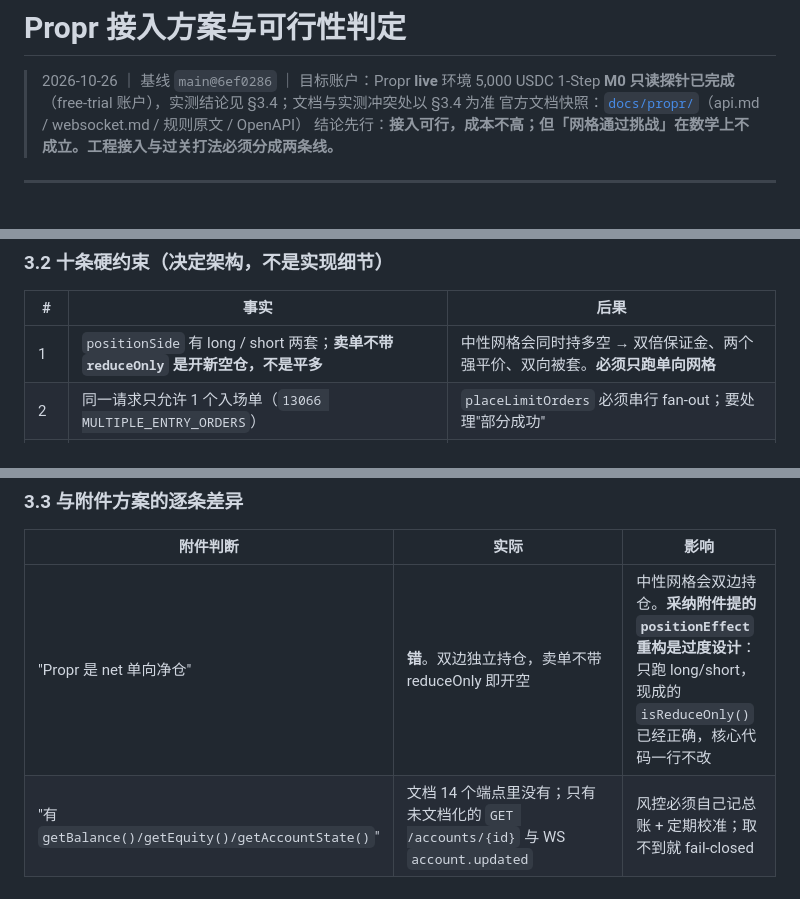
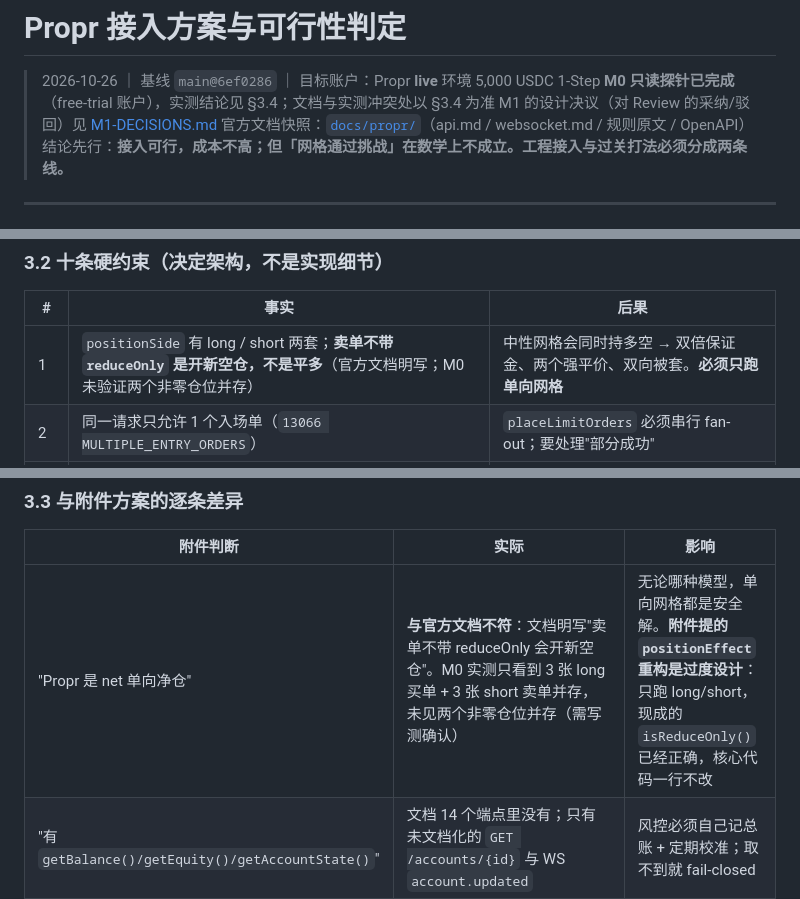
Before and after one commit to journeyanhk/grid-bot-wg, a Markdown page: docs/PROPR-PLAN.md, 3 parts joined by grey strips. Drawn GitHub-style.

Commit message:
docs(propr): M1 设计决议——采纳只读 shadow/等长返回/双侧持仓读法，驳回杠杆硬门与 attempt 唯一性检查

```diff
--- a/docs/PROPR-PLAN.md
+++ b/docs/PROPR-PLAN.md
@@ -2,6 +2,7 @@
 
 > 2026-10-26 ｜ 基线 `main@6ef0286` ｜ 目标账户：Propr **live** 环境 5,000 USDC 1-Step
 > **M0 只读探针已完成**（free-trial 账户），实测结论见 §3.4；文档与实测冲突处以 §3.4 为准
+> M1 的设计决议（对 Review 的采纳/驳回）见 [M1-DECISIONS.md](propr/M1-DECISIONS.md)
 > 官方文档快照：[`docs/propr/`](propr/)（api.md / websocket.md / 规则原文 / OpenAPI）
 > 结论先行：**接入可行，成本不高；但「网格通过挑战」在数学上不成立。工程接入与过关打法必须分成两条线。**
 
@@ -93,7 +94,7 @@ WS   wss://api.propr.xyz/ws   （X-API-Key 头；order.* / position.* / account.
 
 | # | 事实 | 后果 |
 |---|---|---|
-| 1 | `positionSide` 有 long / short 两套；**卖单不带 `reduceOnly` 是开新空仓，不是平多** | 中性网格会同时持多空 → 双倍保证金、两个强平价、双向被套。**必须只跑单向网格** |
+| 1 | `positionSide` 有 long / short 两套；**卖单不带 `reduceOnly` 是开新空仓，不是平多**（官方文档明写；M0 未验证两个非零仓位并存） | 中性网格会同时持多空 → 双倍保证金、两个强平价、双向被套。**必须只跑单向网格** |
 | 2 | 同一请求只允许 1 个入场单（`13066 MULTIPLE_ENTRY_ORDERS`） | `placeLimitOrders` 必须串行 fan-out；要处理"部分成功" |
 | 3 | `GET /orders` **不能按 intentId 过滤** | 超时后无法"查单确认"，只能同 intentId 重发探活 |
 | 4 | 相同资产同方向的多个订单会**合并成一个 position**，`positionId` 不变 | 不能靠 position 区分"我的单"；必须内部记账 |
@@ -108,7 +109,7 @@ WS   wss://api.propr.xyz/ws   （X-API-Key 头；order.* / position.* / account.
 
 | 附件判断 | 实际 | 影响 |
 |---|---|---|
-| "Propr 是 net 单向净仓" | **错**。双边独立持仓，卖单不带 reduceOnly 即开空 | 中性网格会双边持仓。**采纳附件提的 `positionEffect` 重构是过度设计**：只跑 long/short，现成的 `isReduceOnly()` 已经正确，核心代码一行不改 |
+| "Propr 是 net 单向净仓" | **与官方文档不符**：文档明写"卖单不带 reduceOnly 会开新空仓"。M0 实测只看到 3 张 long 买单 + 3 张 short 卖单并存，未见两个非零仓位并存（需写测确认） | 无论哪种模型，单向网格都是安全解。**附件提的 `positionEffect` 重构是过度设计**：只跑 long/short，现成的 `isReduceOnly()` 已经正确，核心代码一行不改 |
 | "有 `getBalance()/getEquity()/getAccountState()`" | 文档 14 个端点里没有；只有未文档化的 `GET /accounts/{id}` 与 WS `account.updated` | 风控必须自己记总账 + 定期校准；取不到就 fail-closed |
 | "批量 `placeOrders(orders)`" | 一次只能一个入场单 | 串行 fan-out；批量语义要自己承担 |
 | "按 `intentId` 查询确认" | `GET /orders` 无 intentId 过滤 | 只能同 id 重发；`13084` 的真实语义要实测 |
```
Also changed, not shown: docs/propr/M1-DECISIONS.md (added, +153 -0 lines).
